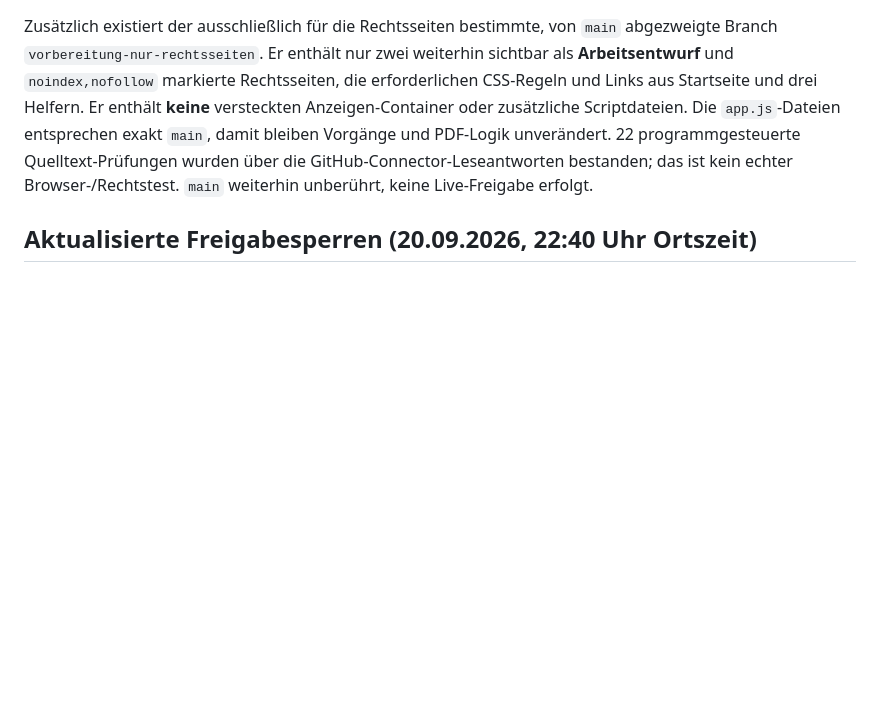
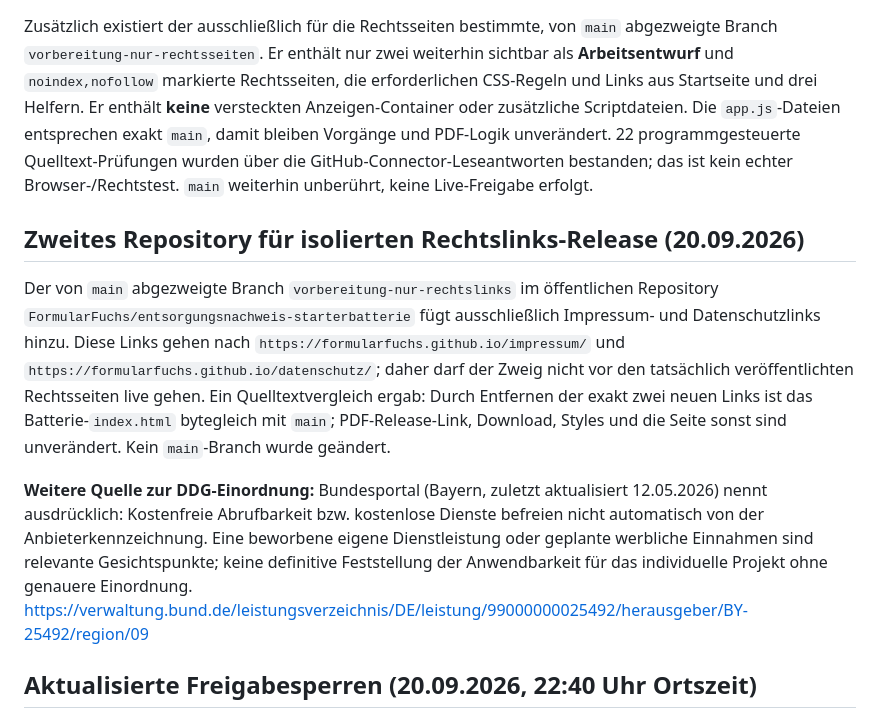
Before and after one commit to FormularFuchs/FormularFuchs.github.io, a Markdown page: launch-prep/freigabestatus.md, the part around the change. GitHub-like rendering; blank space fills up the shorter version.

Commit message:
Record isolated battery legal links and updated free-site DDG guidance

```diff
--- a/launch-prep/freigabestatus.md
+++ b/launch-prep/freigabestatus.md
@@ -60,6 +60,12 @@ Anschrift.net beantwortet die zuvor als offen dargestellte allgemeine Gerichtspo
 
 Zusätzlich existiert der ausschließlich für die Rechtsseiten bestimmte, von `main` abgezweigte Branch `vorbereitung-nur-rechtsseiten`. Er enthält nur zwei weiterhin sichtbar als **Arbeitsentwurf** und `noindex,nofollow` markierte Rechtsseiten, die erforderlichen CSS-Regeln und Links aus Startseite und drei Helfern. Er enthält **keine** versteckten Anzeigen-Container oder zusätzliche Scriptdateien. Die `app.js`-Dateien entsprechen exakt `main`, damit bleiben Vorgänge und PDF-Logik unverändert. 22 programmgesteuerte Quelltext-Prüfungen wurden über die GitHub-Connector-Leseantworten bestanden; das ist kein echter Browser-/Rechtstest. `main` weiterhin unberührt, keine Live-Freigabe erfolgt.
 
+## Zweites Repository für isolierten Rechtslinks-Release (20.09.2026)
+
+Der von `main` abgezweigte Branch `vorbereitung-nur-rechtslinks` im öffentlichen Repository `FormularFuchs/entsorgungsnachweis-starterbatterie` fügt ausschließlich Impressum- und Datenschutzlinks hinzu. Diese Links gehen nach `https://formularfuchs.github.io/impressum/` und `https://formularfuchs.github.io/datenschutz/`; daher darf der Zweig nicht vor den tatsächlich veröffentlichten Rechtsseiten live gehen. Ein Quelltextvergleich ergab: Durch Entfernen der exakt zwei neuen Links ist das Batterie-`index.html` bytegleich mit `main`; PDF-Release-Link, Download, Styles und die Seite sonst sind unverändert. Kein `main`-Branch wurde geändert.
+
+**Weitere Quelle zur DDG-Einordnung:** Bundesportal (Bayern, zuletzt aktualisiert 12.05.2026) nennt ausdrücklich: Kostenfreie Abrufbarkeit bzw. kostenlose Dienste befreien nicht automatisch von der Anbieterkennzeichnung. Eine beworbene eigene Dienstleistung oder geplante werbliche Einnahmen sind relevante Gesichtspunkte; keine definitive Feststellung der Anwendbarkeit für das individuelle Projekt ohne genauere Einordnung. https://verwaltung.bund.de/leistungsverzeichnis/DE/leistung/99000000025492/herausgeber/BY-25492/region/09
+
 ## Aktualisierte Freigabesperren (20.09.2026, 22:40 Uhr Ortszeit)
 
 1. **Erledigt:** Anschrift.net-Bestellung abgeschlossen, Legitimation bestätigt; Serviceanschrift und Betreibername mit Zustimmung des Nutzers nur in öffentlichen *Entwurfszweig* eingetragen. Keine Privatadresse / Ausweisdatei / Rechnung öffentlich committen.
```
